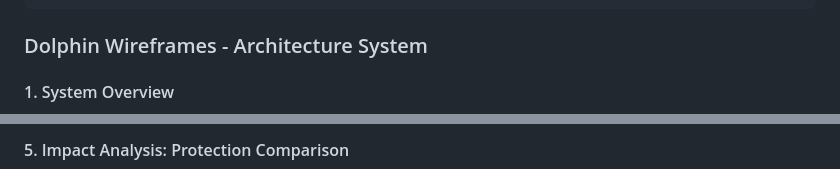
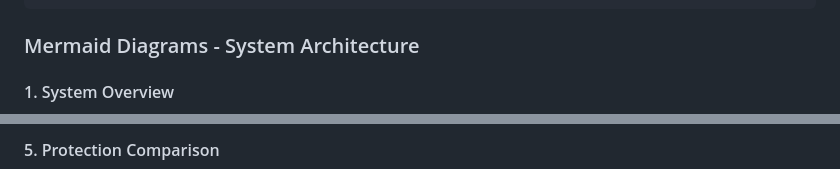
Before and after one commit to antifugazis/BRH, a Markdown page: README.md, 2 parts joined by grey strips. GitHub-like rendering.

Commit message:
Replace ASCII wireframes with Mermaid diagrams

````diff
--- a/README.md
+++ b/README.md
@@ -88,7 +88,7 @@ Développer une plateforme complète (Backend + Frontend) qui récupère, stocke
 └── README.md             # Documentation
 ```
 
-### Dolphin Wireframes - Architecture System
+### Mermaid Diagrams - System Architecture
 
 #### 1. System Overview
 
@@ -215,4 +167,4 @@ Développer une plateforme complète (Backend + Frontend) qui récupère, stocke
 ```
 
-#### 5. Impact Analysis: Protection Comparison
+#### 5. Protection Comparison
 
````
Also changed, not shown: other parts of README.md (+69 -127 lines).
